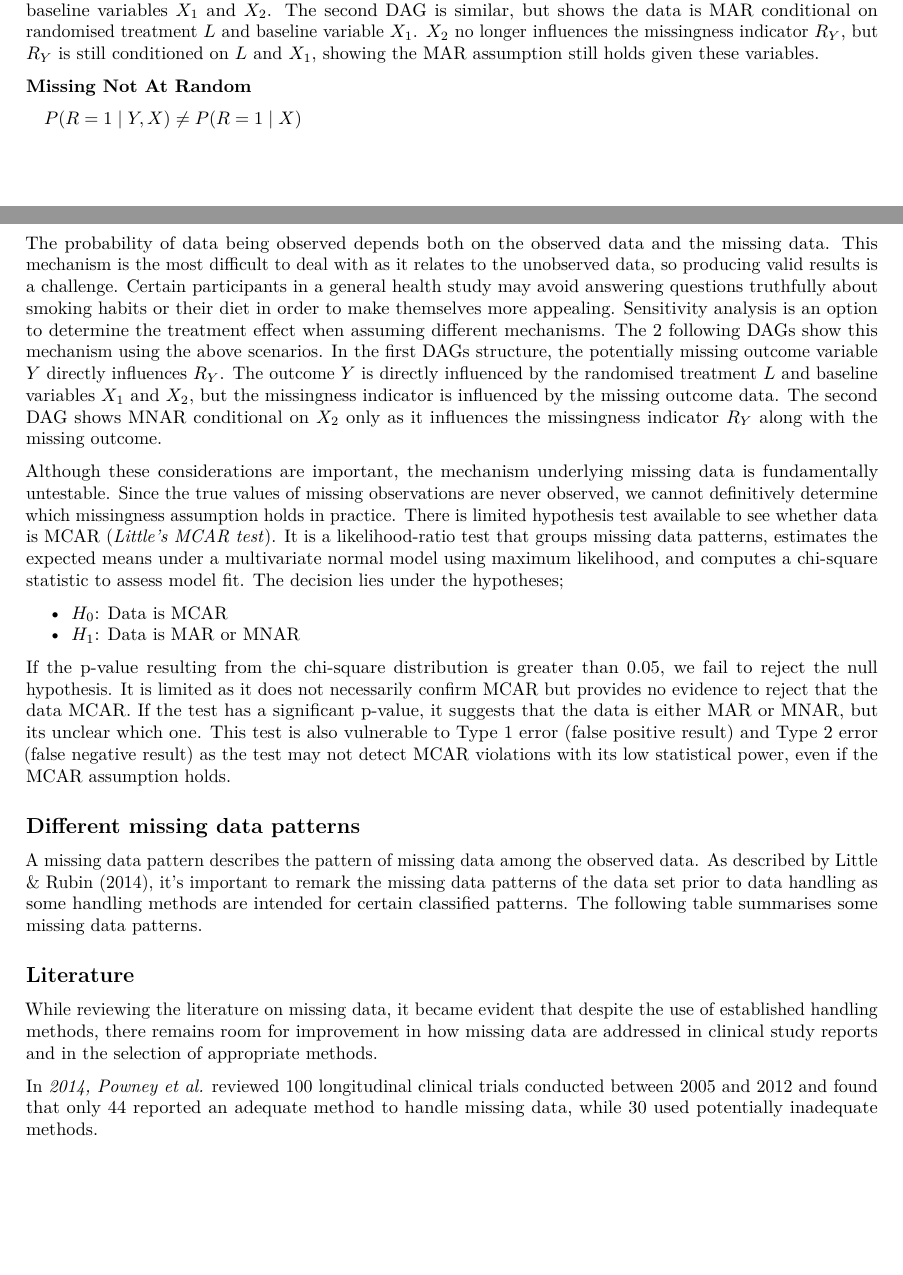
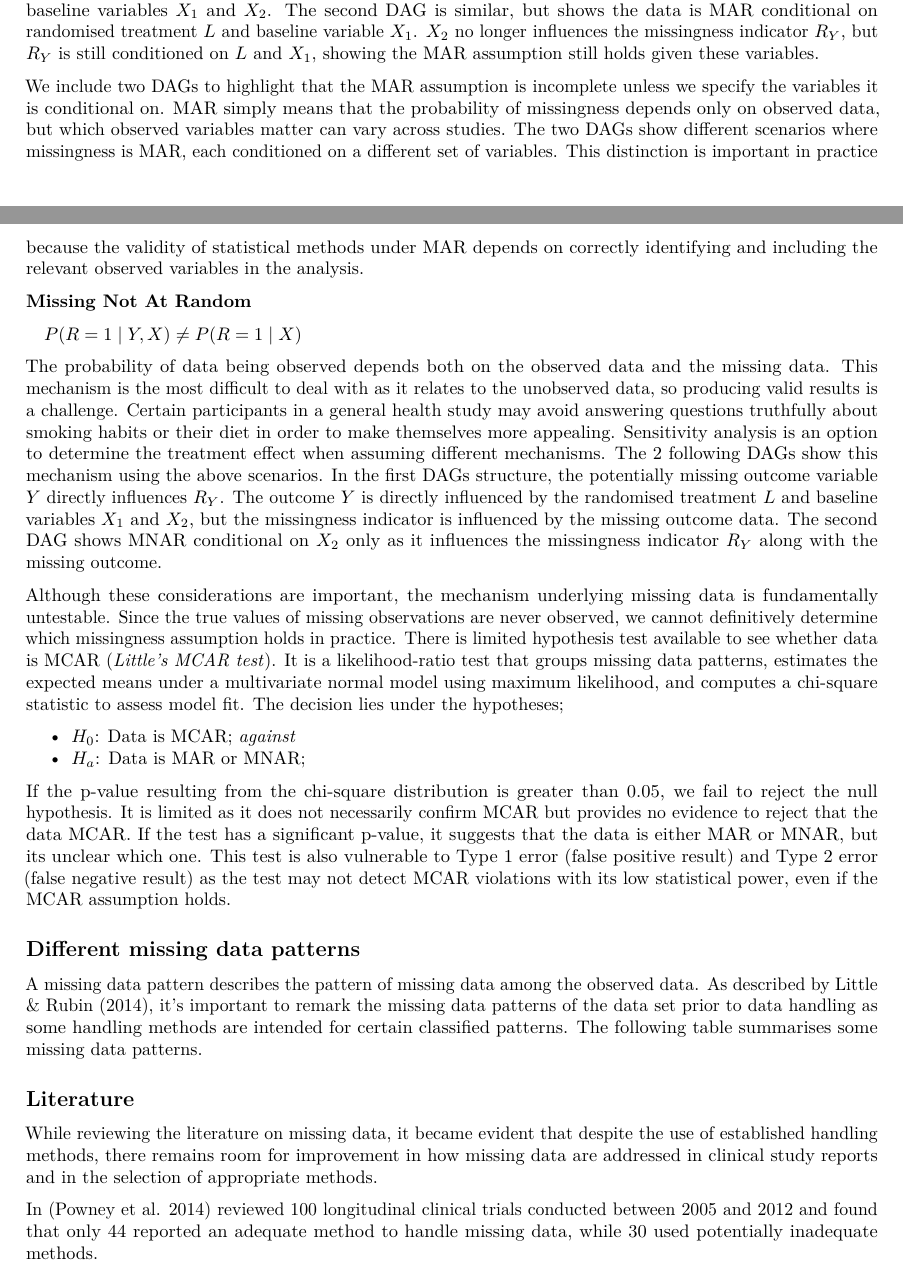
Before and after one commit to amydebrun/Missing-Data, an R Markdown document (.github/workflows/Final_Report.Rmd): two parts of pages 2 and 3 of 25, joined at a grey line, cut so that both start at the same text, the shorter picture padded with empty space. Rendered offline with R 4.5, knitr and Pandoc, then LaTeX, with nearby package versions; the code chunks are not run, so their results and figures are left out; drawn as R Markdown's standard PDF in place of the format the file asks for.

Commit message:
Updating writing

````diff
--- a/.github/workflows/Final_Report.Rmd
+++ b/.github/workflows/Final_Report.Rmd
@@ -183,6 +183,8 @@ variable $X_1$. $X_2$ no longer influences the missingness indicator
 $R_Y$, but $R_Y$ is still conditioned on $L$ and $X_1$, showing the MAR
 assumption still holds given these variables.
 
+We include two DAGs to highlight that the MAR assumption is incomplete unless we specify the variables it is conditional on. MAR simply means that the probability of missingness depends only on observed data, but which observed variables matter can vary across studies. The two DAGs show different scenarios where missingness is MAR, each conditioned on a different set of variables. This distinction is important in practice because the validity of statistical methods under MAR depends on correctly identifying and including the relevant observed variables in the analysis.
+
 ```{r fig.width=5, fig.height=4, echo=FALSE, fig.align='center', fig.cap="Missing at Random conditional on L, \\ensuremath{X_1}, and \\ensuremath{X_2}"}
 MAR_dag1
 ```
@@ -233,8 +235,8 @@ patterns, estimates the expected means under a multivariate normal model
 using maximum likelihood, and computes a chi-square statistic to assess
 model fit. The decision lies under the hypotheses;
 
--   $H_0$: Data is MCAR
--   $H_1$: Data is MAR or MNAR
+-   $H_0$: Data is MCAR; *against*
+-   $H_a$: Data is MAR or MNAR;
 
 If the p-value resulting from the chi-square distribution is greater
 than 0.05, we fail to reject the null hypothesis. It is limited as it
@@ -291,7 +293,7 @@ despite the use of established handling methods, there remains room for
 improvement in how missing data are addressed in clinical study reports
 and in the selection of appropriate methods.
 
-In *2014, Powney et al.* reviewed 100 longitudinal clinical trials
+In [@powney_review_2014] reviewed 100 longitudinal clinical trials
 conducted between 2005 and 2012 and found that only 44 reported an
 adequate method to handle missing data, while 30 used potentially
 inadequate methods.
````
